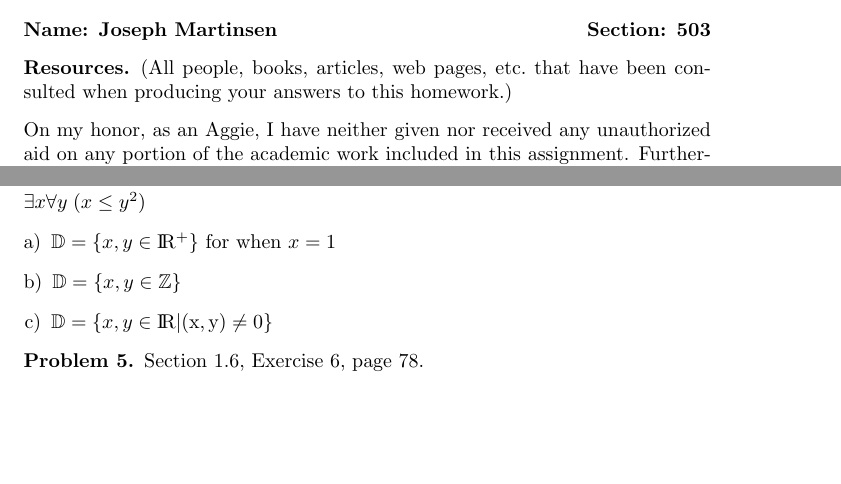
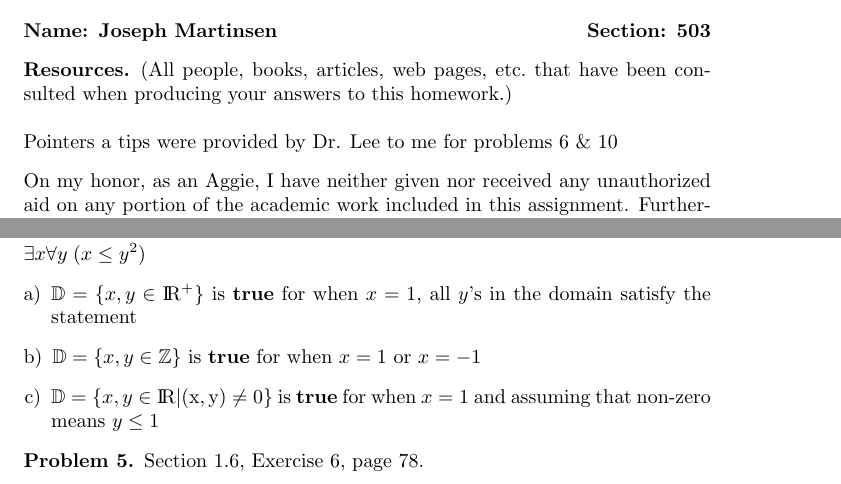
Before and after one commit to JosephMart/CSCE222, a LaTeX problem sheet (HW02/hw2.tex): two parts of pages 1 and 2 of 6, joined at a grey line, cut so that both start at the same text, the shorter picture padded with empty space. Compiled offline with pdfLaTeX.

Commit message:
Finish HW02

```diff
--- a/HW02/hw2.tex
+++ b/HW02/hw2.tex
@@ -51,7 +51,8 @@ Spring 2017 -- Hyunyoung Lee\\}
 \duedate{Friday, 2/3/2017 before 11:00 a.m.}{Friday, 2/3/2017}
 \name{Joseph Martinsen}{503}
 \begin{resources} (All people, books, articles, web pages, etc.\ that
-  have been consulted when producing your answers to this homework.)
+  have been consulted when producing your answers to this homework.) \\ \ \\
+  Pointers a tips were provided by Dr. Lee to me for problems 6 \& 10
 \end{resources}
 \honor
 
@@ -112,9 +113,9 @@ $\therefore$ the statement is \textbf{false} with $x=0$ as a counterexample.
 \end{problem}
 \begin{solution}\ \\ $\exists x \forall y \; (x \leq y^2)$
 \begin{enumerate}[a)]
-  \item $\mathbb{D} = \{x,y \in \rm I\!R^+ \}$ for when $x=1$
-  \item $\mathbb{D} = \{x,y \in \mathbb{Z} \} $
-  \item $\mathbb{D} = \{x,y \in \rm{ I\!R} |(x,y) \neq 0 \}$
+  \item $\mathbb{D} = \{x,y \in \rm I\!R^+ \}$ is \textbf{true} for when $x=1$, all $y$'s in the domain satisfy the statement
+  \item $\mathbb{D} = \{x,y \in \mathbb{Z} \} $ is \textbf{true} for when $x=1$ or $x=-1$
+  \item $\mathbb{D} = \{x,y \in \rm{ I\!R} |(x,y) \neq 0 \}$ is \textbf{true} for when $x=1$ and assuming that non-zero means $y\leq 1$
 \end{enumerate}
 \end{solution}
 
```
Also changed, not shown: HW02/hw2.pdf, HW02/hw2.tex (2 more changed lines), 1 other file.
